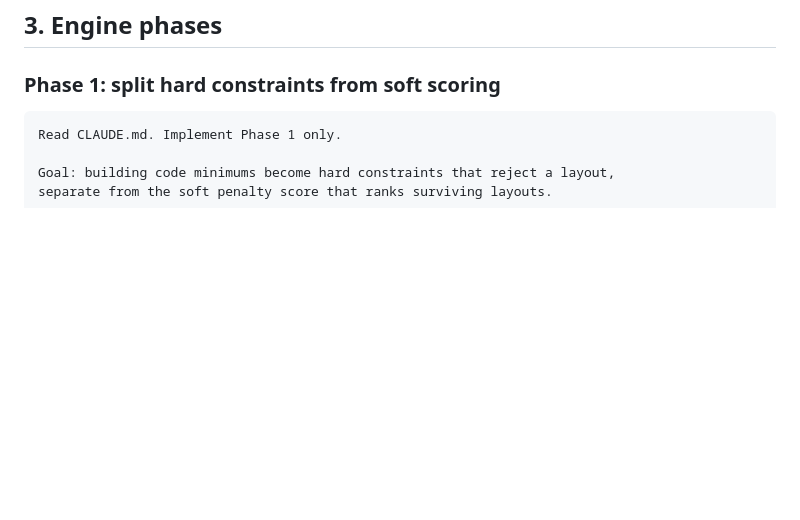
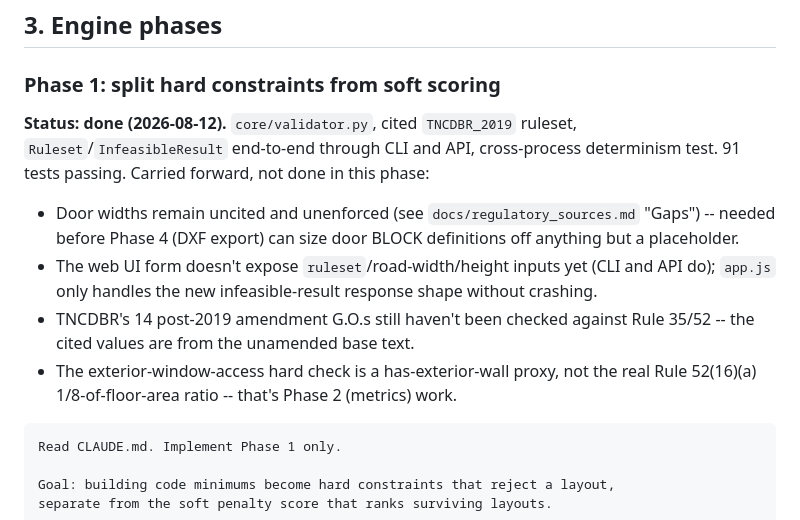
Before and after one commit to Mayan10/Rivet, a Markdown page: docs/prompts.md, the part around the change. GitHub-like rendering; blank space fills up the shorter version.

Commit message:
docs: mark Phase 1 done in docs/prompts.md, note what carried forward
So Phase 2 (or a fresh session reading CLAUDE.md's "read first" list)
starts from accurate status instead of re-deriving it: what shipped,
and what's explicitly deferred (door widths, web UI ruleset/setback
inputs, amendment cross-check, the real ventilation-ratio check).

````diff
--- a/docs/prompts.md
+++ b/docs/prompts.md
@@ -195,6 +195,23 @@ session history; the parts that change what you should do are:
 ## 3. Engine phases
 
 ### Phase 1: split hard constraints from soft scoring
+
+**Status: done (2026-08-12).** `core/validator.py`, cited `TNCDBR_2019`
+ruleset, `Ruleset`/`InfeasibleResult` end-to-end through CLI and API,
+cross-process determinism test. 91 tests passing. Carried forward, not
+done in this phase:
+
+- Door widths remain uncited and unenforced (see
+  `docs/regulatory_sources.md` "Gaps") -- needed before Phase 4 (DXF
+  export) can size door BLOCK definitions off anything but a placeholder.
+- The web UI form doesn't expose `ruleset`/road-width/height inputs yet
+  (CLI and API do); `app.js` only handles the new infeasible-result
+  response shape without crashing.
+- TNCDBR's 14 post-2019 amendment G.O.s still haven't been checked
+  against Rule 35/52 -- the cited values are from the unamended base text.
+- The exterior-window-access hard check is a has-exterior-wall proxy, not
+  the real Rule 52(16)(a) 1/8-of-floor-area ratio -- that's Phase 2
+  (metrics) work.
 
 ```
 Read CLAUDE.md. Implement Phase 1 only.
````
